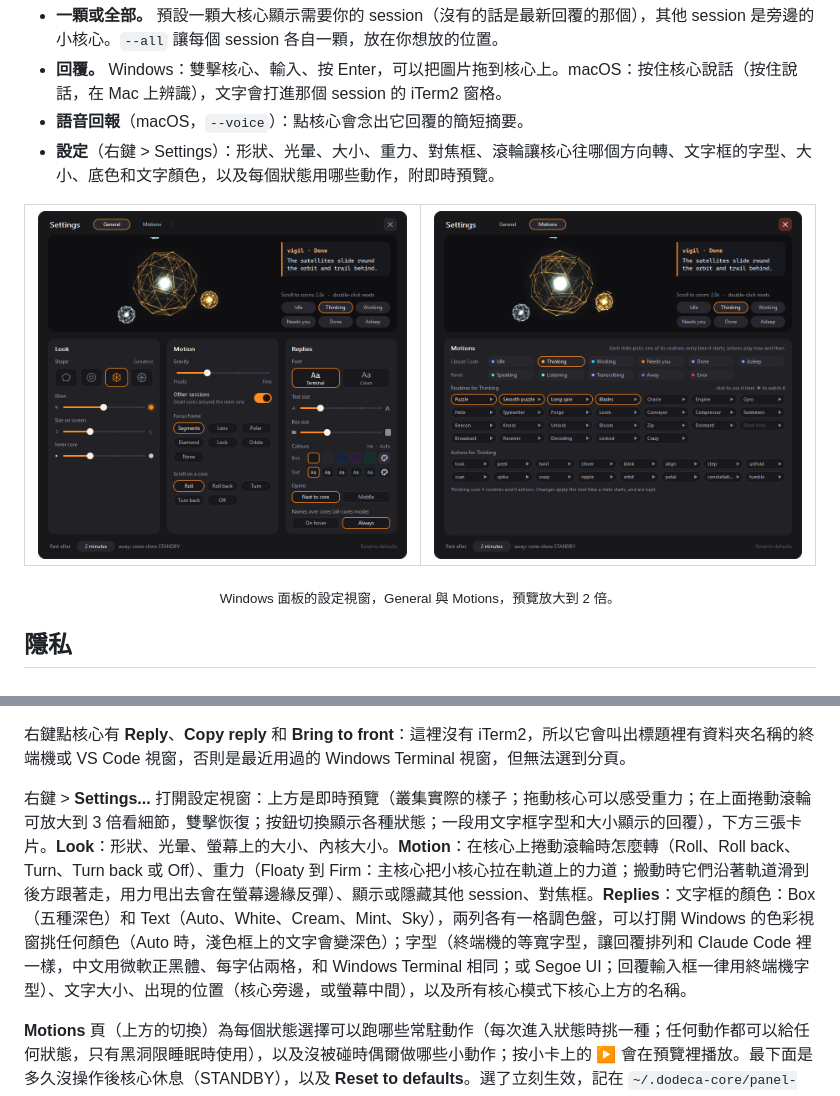
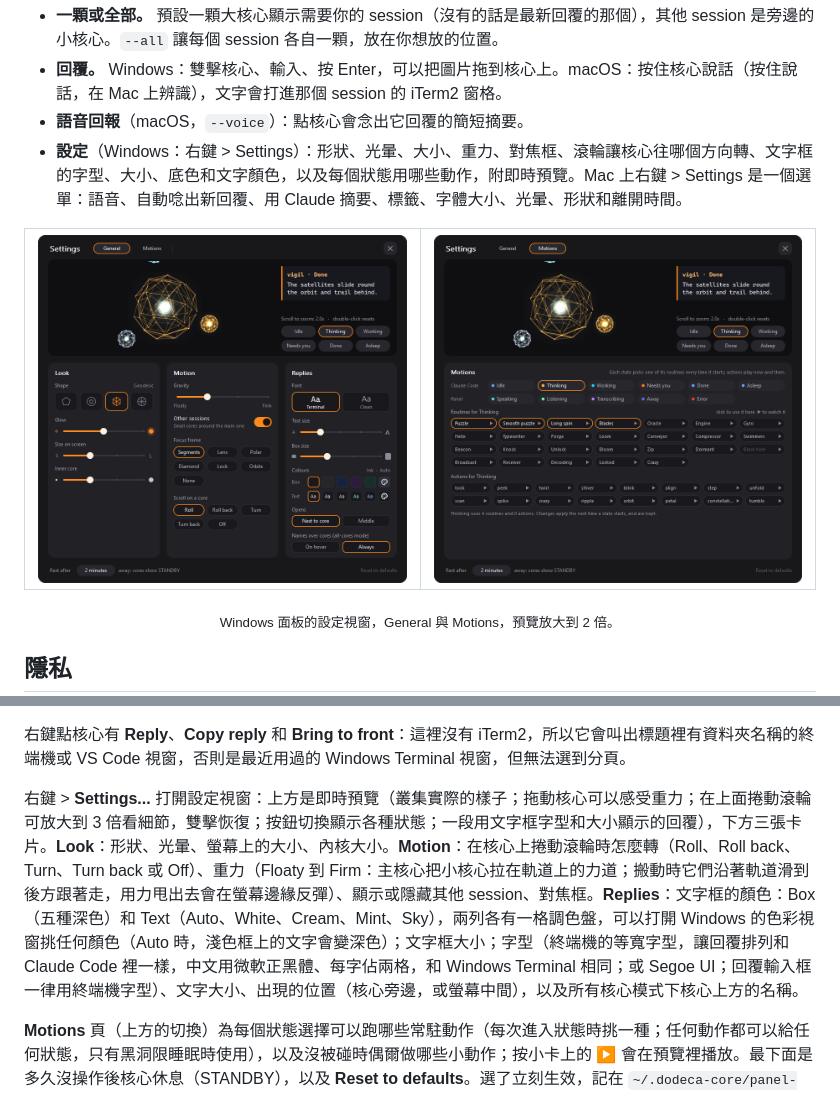
Before and after one commit to Ehsu745/Vigil, a Markdown page: README.zh-TW.md, 2 parts joined by grey strips. GitHub-like rendering; pictures changed too: assets/settings-motions.png, assets/settings.png; folded sections open.

```diff
--- a/README.zh-TW.md
+++ b/README.zh-TW.md
@@ -89,7 +89,7 @@ sh win/build.sh && ./vigil-win --demo       # Windows：在 WSL 裡執行（需
 - **一顆或全部。** 預設一顆大核心顯示需要你的 session（沒有的話是最新回覆的那個），其他 session 是旁邊的小核心。`--all` 讓每個 session 各自一顆，放在你想放的位置。
 - **回覆。** Windows：雙擊核心、輸入、按 Enter，可以把圖片拖到核心上。macOS：按住核心說話（按住說話，在 Mac 上辨識），文字會打進那個 session 的 iTerm2 窗格。
 - **語音回報**（macOS，`--voice`）：點核心會念出它回覆的簡短摘要。
-- **設定**（右鍵 > Settings）：形狀、光暈、大小、重力、對焦框、滾輪讓核心往哪個方向轉、文字框的字型、大小、底色和文字顏色，以及每個狀態用哪些動作，附即時預覽。
+- **設定**（Windows：右鍵 > Settings）：形狀、光暈、大小、重力、對焦框、滾輪讓核心往哪個方向轉、文字框的字型、大小、底色和文字顏色，以及每個狀態用哪些動作，附即時預覽。Mac 上右鍵 > Settings 是一個選單：語音、自動唸出新回覆、用 Claude 摘要、標籤、字體大小、光暈、形狀和離開時間。
 
 <table>
   <tr>
@@ -234,7 +234,7 @@ Alt 等於 Mac 上的 ⌥：**Alt 拖曳**可以把整團（單核心）或那
 
 右鍵點核心有 **Reply**、**Copy reply** 和 **Bring to front**：這裡沒有 iTerm2，所以它會叫出標題裡有資料夾名稱的終端機或 VS Code 視窗，否則是最近用過的 Windows Terminal 視窗，但無法選到分頁。
 
-右鍵 > **Settings...** 打開設定視窗：上方是即時預覽（叢集實際的樣子；拖動核心可以感受重力；在上面捲動滾輪可放大到 3 倍看細節，雙擊恢復；按鈕切換顯示各種狀態；一段用文字框字型和大小顯示的回覆），下方三張卡片。**Look**：形狀、光暈、螢幕上的大小、內核大小。**Motion**：在核心上捲動滾輪時怎麼轉（Roll、Roll back、Turn、Turn back 或 Off）、重力（Floaty 到 Firm：主核心把小核心拉在軌道上的力道；搬動時它們沿著軌道滑到後方跟著走，用力甩出去會在螢幕邊緣反彈）、顯示或隱藏其他 session、對焦框。**Replies**：文字框的顏色：Box（五種深色）和 Text（Auto、White、Cream、Mint、Sky），兩列各有一格調色盤，可以打開 Windows 的色彩視窗挑任何顏色（Auto 時，淺色框上的文字會變深色）；字型（終端機的等寬字型，讓回覆排列和 Claude Code 裡一樣，中文用微軟正黑體、每字佔兩格，和 Windows Terminal 相同；或 Segoe UI；回覆輸入框一律用終端機字型）、文字大小、出現的位置（核心旁邊，或螢幕中間），以及所有核心模式下核心上方的名稱。
+右鍵 > **Settings...** 打開設定視窗：上方是即時預覽（叢集實際的樣子；拖動核心可以感受重力；在上面捲動滾輪可放大到 3 倍看細節，雙擊恢復；按鈕切換顯示各種狀態；一段用文字框字型和大小顯示的回覆），下方三張卡片。**Look**：形狀、光暈、螢幕上的大小、內核大小。**Motion**：在核心上捲動滾輪時怎麼轉（Roll、Roll back、Turn、Turn back 或 Off）、重力（Floaty 到 Firm：主核心把小核心拉在軌道上的力道；搬動時它們沿著軌道滑到後方跟著走，用力甩出去會在螢幕邊緣反彈）、顯示或隱藏其他 session、對焦框。**Replies**：文字框的顏色：Box（五種深色）和 Text（Auto、White、Cream、Mint、Sky），兩列各有一格調色盤，可以打開 Windows 的色彩視窗挑任何顏色（Auto 時，淺色框上的文字會變深色）；文字框大小；字型（終端機的等寬字型，讓回覆排列和 Claude Code 裡一樣，中文用微軟正黑體、每字佔兩格，和 Windows Terminal 相同；或 Segoe UI；回覆輸入框一律用終端機字型）、文字大小、出現的位置（核心旁邊，或螢幕中間），以及所有核心模式下核心上方的名稱。
 
 **Motions** 頁（上方的切換）為每個狀態選擇可以跑哪些常駐動作（每次進入狀態時挑一種；任何動作都可以給任何狀態，只有黑洞限睡眠時使用），以及沒被碰時偶爾做哪些小動作；按小卡上的 **▶** 會在預覽裡播放。最下面是多久沒操作後核心休息（STANDBY），以及 **Reset to defaults**。選了立刻生效，記在 `~/.dodeca-core/panel-settings-win.json`，在重設之前優先於啟動選項；按 Esc 關閉視窗。
 
```
Also changed, not shown: CLAUDE.md (+1 -1 lines), README.md (+2 -2 lines).
